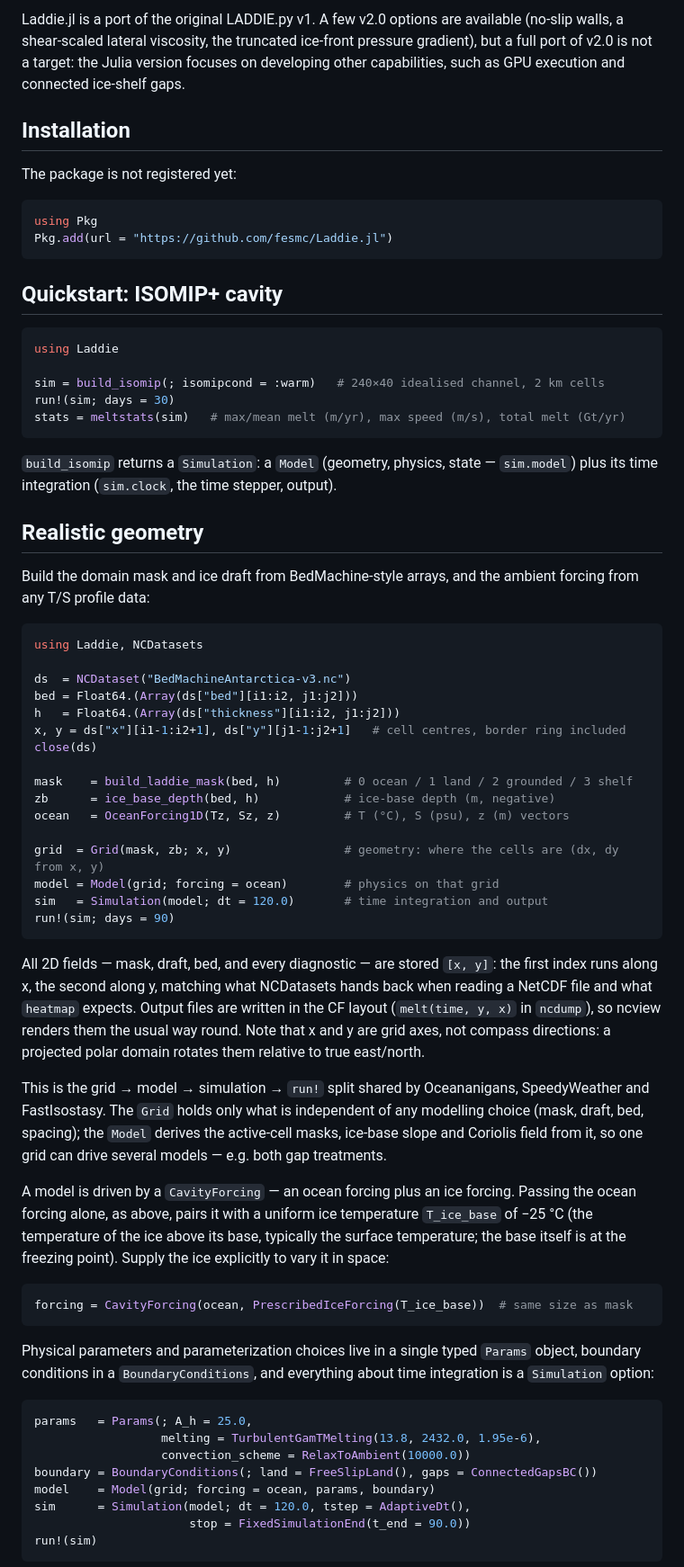
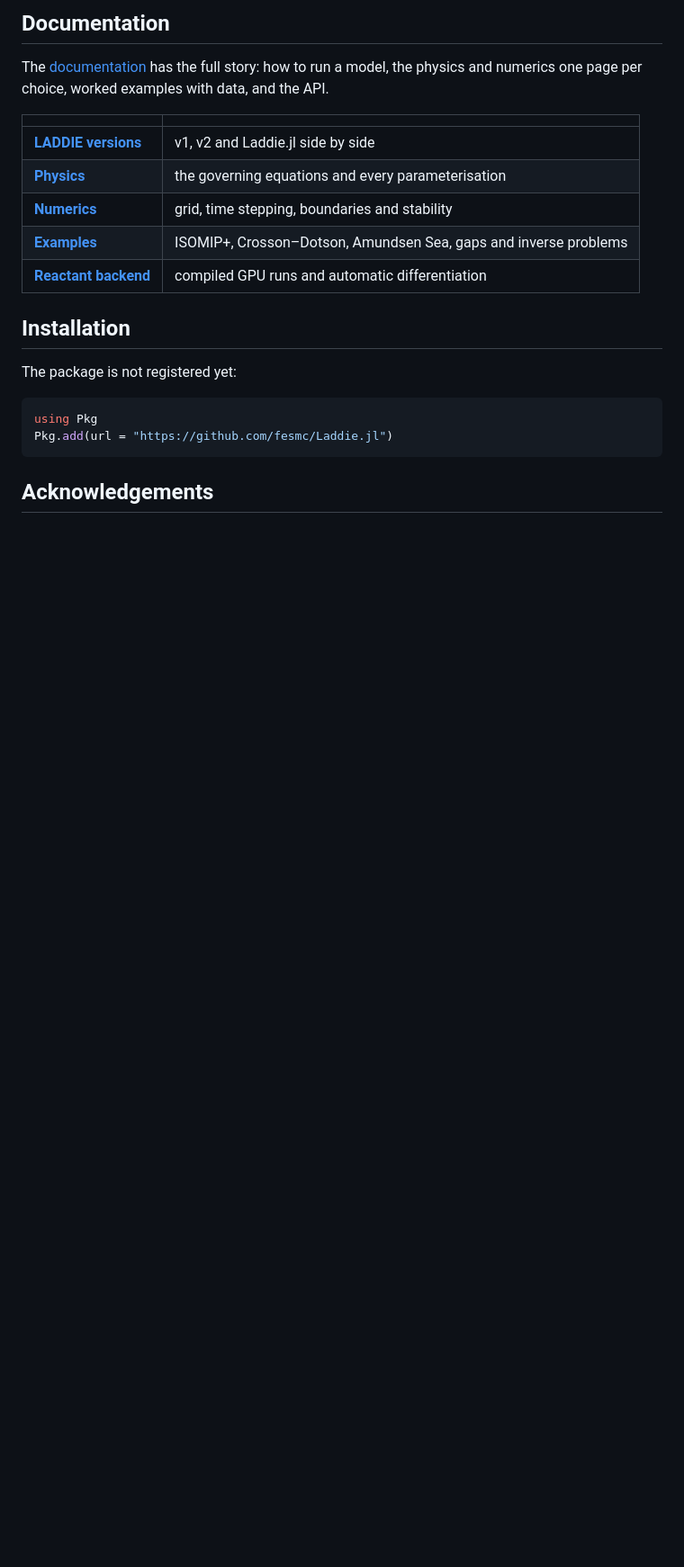
Before and after one commit to fesmc/Laddie.jl, a Markdown page: README.md, the part around one of its changes. Shown at 90% size. Drawn GitHub-style; blank space fills up the shorter version.

````diff
--- a/README.md
+++ b/README.md
@@ -36,8 +65,16 @@ The authors of LADDIE (not us!) have worked hard on v2.0, including another [gre
 
-Laddie.jl is a port of the original LADDIE.py v1. A few v2.0 options are available
-(no-slip walls, a shear-scaled lateral viscosity, the truncated ice-front pressure
-gradient), but a full port of v2.0 is not a target: the Julia version focuses on
-developing other capabilities, such as GPU execution and connected ice-shelf gaps.
+## Documentation
+
+The [documentation](https://fesmc.github.io/Laddie.jl/dev/) has the full story: how to run a model,
+the physics and numerics one page per choice, worked examples with data, and the API.
+
+| | |
+|---|---|
+| [**LADDIE versions**](https://fesmc.github.io/Laddie.jl/dev/versions/) | v1, v2 and Laddie.jl side by side |
+| [**Physics**](https://fesmc.github.io/Laddie.jl/dev/physics/) | the governing equations and every parameterisation |
+| [**Numerics**](https://fesmc.github.io/Laddie.jl/dev/numerics/) | grid, time stepping, boundaries and stability |
+| [**Examples**](https://fesmc.github.io/Laddie.jl/dev/generated/isomip/) | ISOMIP+, Crosson–Dotson, Amundsen Sea, gaps and inverse problems |
+| [**Reactant backend**](https://fesmc.github.io/Laddie.jl/dev/reactant/) | compiled GPU runs and automatic differentiation |
 
 ## Installation
 
@@ -48,77 +85,5 @@ using Pkg
 Pkg.add(url = "https://github.com/fesmc/Laddie.jl")
 ```
 
-## Quickstart: ISOMIP+ cavity
+## Acknowledgements
 
-```julia
-using Laddie
-
-sim = build_isomip(; isomipcond = :warm)   # 240×40 idealised channel, 2 km cells
-run!(sim; days = 30)
-stats = meltstats(sim)   # max/mean melt (m/yr), max speed (m/s), total melt (Gt/yr)
-```
-
-`build_isomip` returns a `Simulation`: a `Model` (geometry, physics, state —
-`sim.model`) plus its time integration (`sim.clock`, the time stepper, output).
-
-## Realistic geometry
-
-Build the domain mask and ice draft from BedMachine-style arrays, and the
-ambient forcing from any T/S profile data:
-
-```julia
-using Laddie, NCDatasets
-
-ds  = NCDataset("BedMachineAntarctica-v3.nc")
-bed = Float64.(Array(ds["bed"][i1:i2, j1:j2]))
-h   = Float64.(Array(ds["thickness"][i1:i2, j1:j2]))
-x, y = ds["x"][i1-1:i2+1], ds["y"][j1-1:j2+1]   # cell centres, border ring included
-close(ds)
-
-mask    = build_laddie_mask(bed, h)         # 0 ocean / 1 land / 2 grounded / 3 shelf
-zb      = ice_base_depth(bed, h)            # ice-base depth (m, negative)
-ocean   = OceanForcing1D(Tz, Sz, z)         # T (°C), S (psu), z (m) vectors
-
-grid  = Grid(mask, zb; x, y)                # geometry: where the cells are (dx, dy from x, y)
-model = Model(grid; forcing = ocean)        # physics on that grid
-sim   = Simulation(model; dt = 120.0)       # time integration and output
-run!(sim; days = 90)
-```
-
-All 2D fields — mask, draft, bed, and every diagnostic — are stored `[x, y]`: the
-first index runs along x, the second along y, matching what NCDatasets hands back
-when reading a NetCDF file and what `heatmap` expects. Output files are written in
-the CF layout (`melt(time, y, x)` in `ncdump`), so ncview renders them the usual way
-round. Note that x and y are grid axes, not compass directions: a projected polar
-domain rotates them relative to true east/north.
-
-This is the grid → model → simulation → `run!` split shared by Oceananigans,
-SpeedyWeather and FastIsostasy. The `Grid` holds only what is independent of any
-modelling choice (mask, draft, bed, spacing); the `Model` derives the active-cell
-masks, ice-base slope and Coriolis field from it, so one grid can drive several
-models — e.g. both gap treatments.
-
-A model is driven by a `CavityForcing` — an ocean forcing plus an ice forcing.
-Passing the ocean forcing alone, as above, pairs it with a uniform ice
-temperature `T_ice_base` of −25 °C (the temperature of the ice above its base,
-typically the surface temperature; the base itself is at the freezing point). Supply the ice explicitly to vary it in space:
-
-```julia
-forcing = CavityForcing(ocean, PrescribedIceForcing(T_ice_base))  # same size as mask
-```
-
-Physical parameters and parameterization choices live in a single typed
-`Params` object, boundary conditions in a `BoundaryConditions`, and everything
-about time integration is a `Simulation` option:
-
-```julia
-params   = Params(; A_h = 25.0,
-                  melting = TurbulentGamTMelting(13.8, 2432.0, 1.95e-6),
-                  convection_scheme = RelaxToAmbient(10000.0))
-boundary = BoundaryConditions(; land = FreeSlipLand(), gaps = ConnectedGapsBC())
-model    = Model(grid; forcing = ocean, params, boundary)
-sim      = Simulation(model; dt = 120.0, tstep = AdaptiveDt(),
-                      stop = FixedSimulationEnd(t_end = 90.0))
-run!(sim)
-```
-
````
Also changed, not shown: other parts of README.md (+63 -54 lines).
